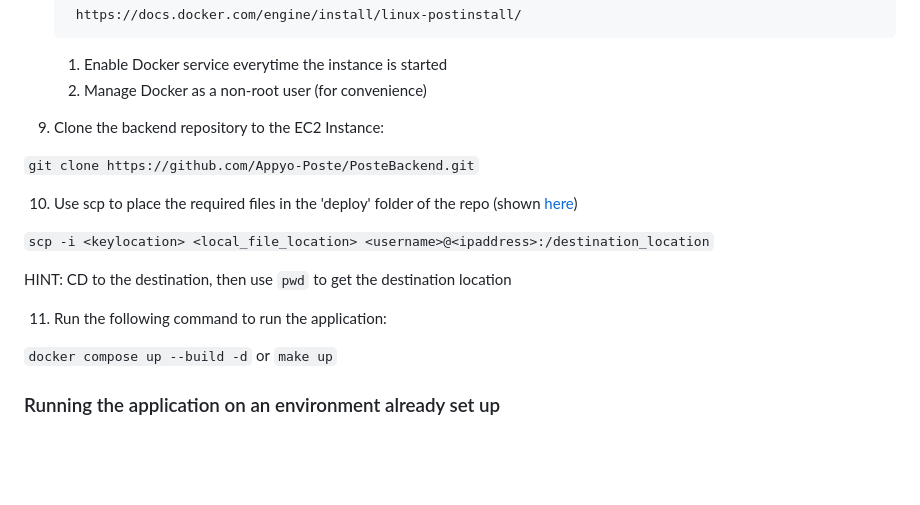
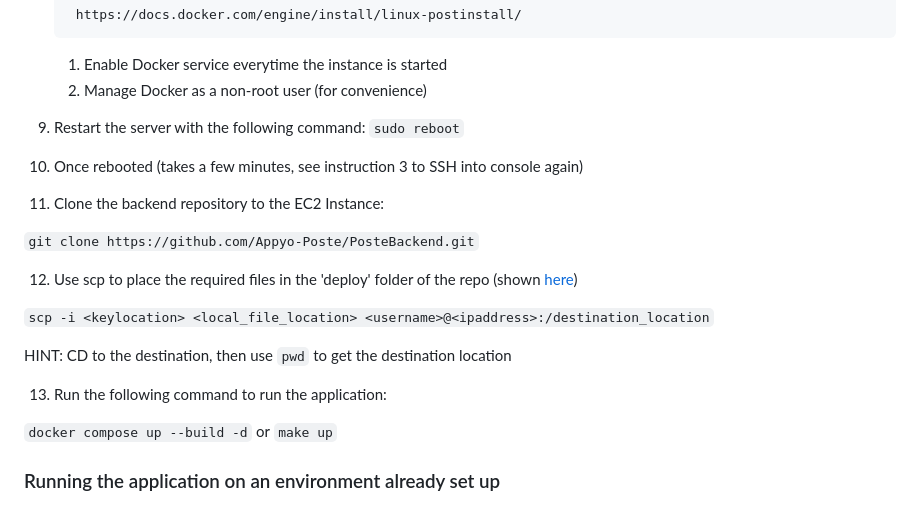
Before and after one commit to Appyo-Poste/PosteBackend, a Markdown page: README.md, the part around the change. Rendered like a GitHub page; blank space fills up the shorter version.

Commit message:
Add info on rebooting AWS after Docker is installed as a service

```diff
--- a/README.md
+++ b/README.md
@@ -70,18 +70,21 @@ For example:
 
    1. Enable Docker service everytime the instance is started
    2. Manage Docker as a non-root user (for convenience)
+9. Restart the server with the following command:
+`sudo reboot`
 
-9. Clone the backend repository to the EC2 Instance:
+10. Once rebooted (takes a few minutes, see instruction 3 to SSH into console again)
+11. Clone the backend repository to the EC2 Instance:
 
 `git clone https://github.com/Appyo-Poste/PosteBackend.git`
 
-10. Use scp to place the required files in the 'deploy' folder of the repo (shown [here](#SSL-and-Certs))
+12. Use scp to place the required files in the 'deploy' folder of the repo (shown [here](#SSL-and-Certs))
 
 `scp -i <keylocation> <local_file_location> <username>@<ipaddress>:/destination_location`
 
 HINT: CD to the destination, then use `pwd` to get the destination location
 
-11. Run the following command to run the application:
+13. Run the following command to run the application:
 
 `docker compose up --build -d` or `make up`
 
```
